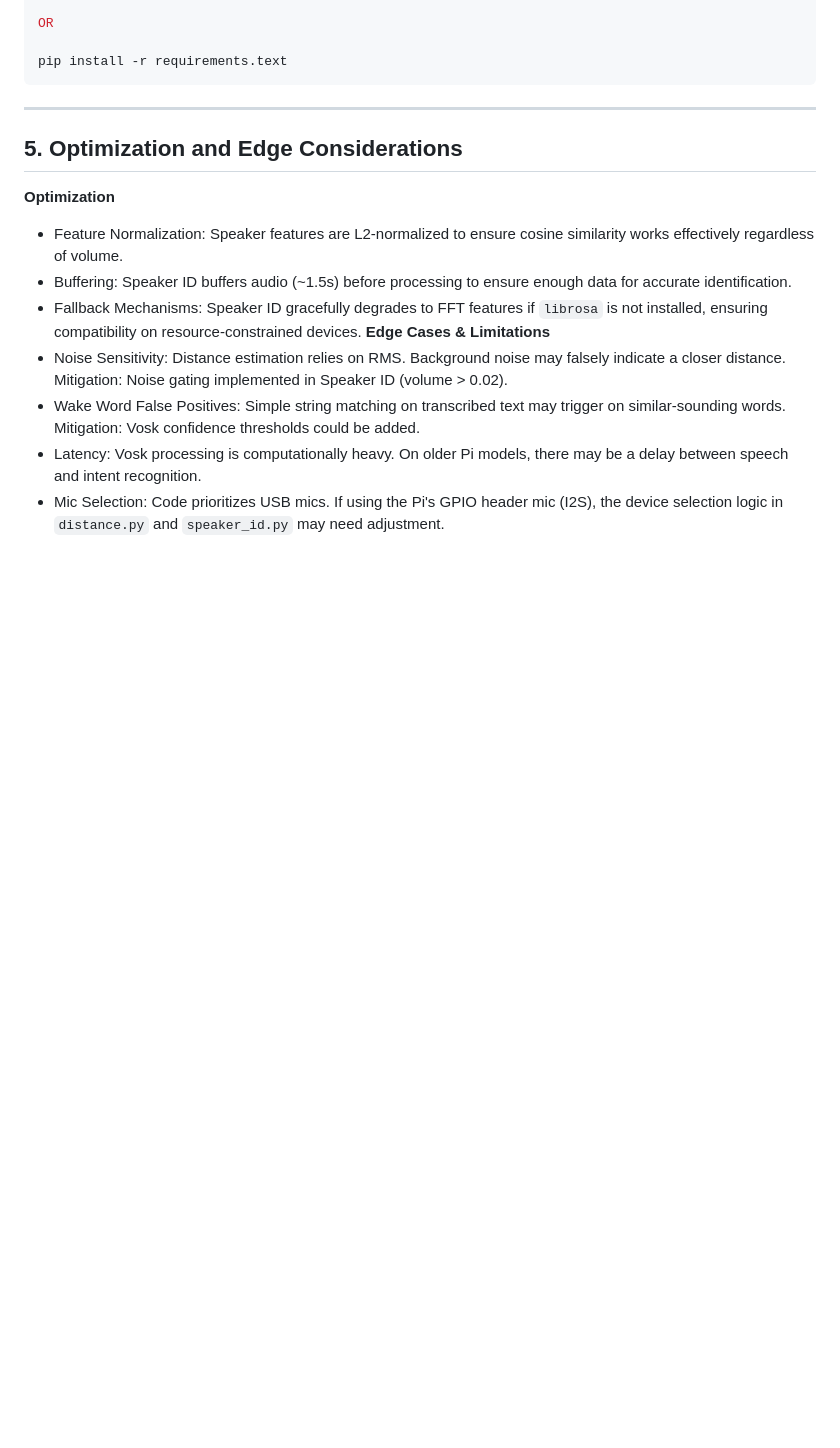
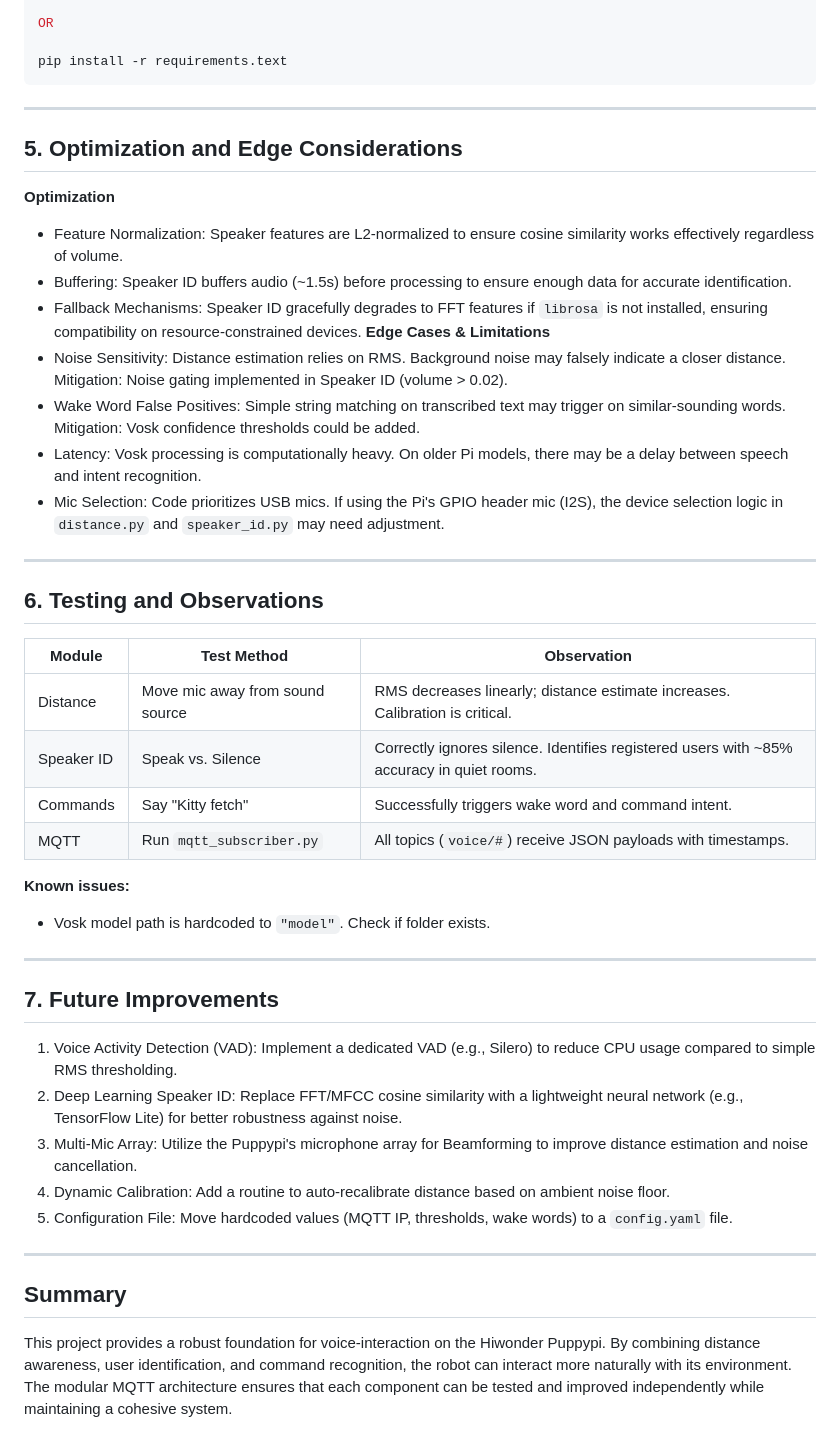
Before and after one commit to y-yingg/INF2009-Project, a Markdown page: inf2009_project_audio_detection/README.md, the part around the change. Rendered like a GitHub page; blank space fills up the shorter version.

Commit message:
Enhance README with testing, improvements, and summary
Added sections for Testing and Observations, Future Improvements, and a project summary to the README.

```diff
--- a/inf2009_project_audio_detection/README.md
+++ b/inf2009_project_audio_detection/README.md
@@ -85,3 +85,24 @@ pip install -r requirements.text
 - Wake Word False Positives: Simple string matching on transcribed text may trigger on similar-sounding words. Mitigation: Vosk confidence thresholds could be added.
 - Latency: Vosk processing is computationally heavy. On older Pi models, there may be a delay between speech and intent recognition.
 - Mic Selection: Code prioritizes USB mics. If using the Pi's GPIO header mic (I2S), the device selection logic in `distance.py` and `speaker_id.py` may need adjustment.
+---
+## 6. Testing and Observations
+| Module     | Test Method                    | Observation                                                                 |
+|------------|--------------------------------|-----------------------------------------------------------------------------|
+| Distance   | Move mic away from sound source | RMS decreases linearly; distance estimate increases. Calibration is critical. |
+| Speaker ID | Speak vs. Silence              | Correctly ignores silence. Identifies registered users with ~85% accuracy in quiet rooms. |
+| Commands   | Say "Kitty fetch"              | Successfully triggers wake word and command intent.                        |
+| MQTT       | Run `mqtt_subscriber.py`       | All topics (`voice/#`) receive JSON payloads with timestamps.              |
+
+**Known issues:**
+- Vosk model path is hardcoded to `"model"`. Check if folder exists.
+---
+## 7. Future Improvements
+1. Voice Activity Detection (VAD): Implement a dedicated VAD (e.g., Silero) to reduce CPU usage compared to simple RMS thresholding.
+2. Deep Learning Speaker ID: Replace FFT/MFCC cosine similarity with a lightweight neural network (e.g., TensorFlow Lite) for better robustness against noise.
+3. Multi-Mic Array: Utilize the Puppypi's microphone array for Beamforming to improve distance estimation and noise cancellation.
+4. Dynamic Calibration: Add a routine to auto-recalibrate distance based on ambient noise floor.
+5. Configuration File: Move hardcoded values (MQTT IP, thresholds, wake words) to a `config.yaml` file.
+---
+## Summary
+This project provides a robust foundation for voice-interaction on the Hiwonder Puppypi. By combining distance awareness, user identification, and command recognition, the robot can interact more naturally with its environment. The modular MQTT architecture ensures that each component can be tested and improved independently while maintaining a cohesive system.
```
